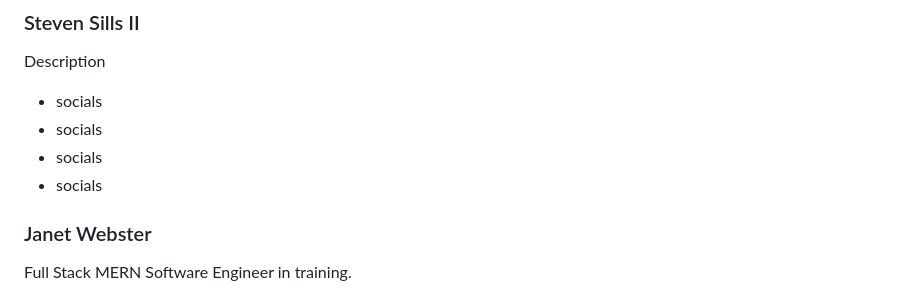
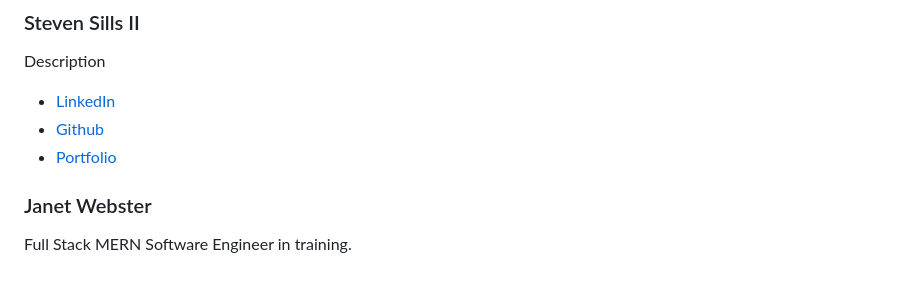
Before and after one commit to Apixa25/Qif-Generator, a Markdown page: README.md, the part around the change. GitHub-like rendering.

Commit message:
Stevens updated personal info to the README

```diff
--- a/README.md
+++ b/README.md
@@ -85,10 +85,10 @@ Copyright (c) 2023 Twixmixy / Janet Webster
 
 ### Steven Sills II
 Description
-- socials
-- socials
-- socials
-- socials
+- [LinkedIn](https://www.linkedin.com/in/steven-sills-ii-90781b53/)
+- [Github](https://github.com/Apixa25)
+- [Portfolio](https://apixa25.github.io/steven-sills-portfolio/)
+
 
 ### Janet Webster
 Full Stack MERN Software Engineer in training.
```
